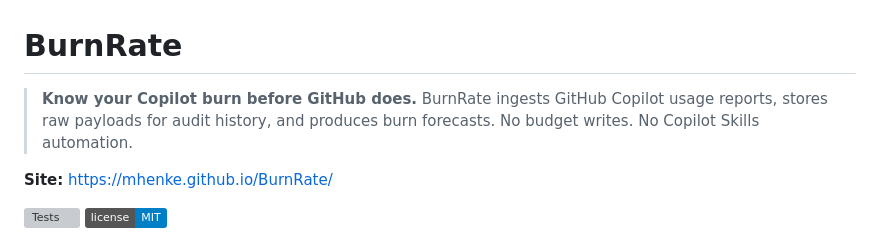
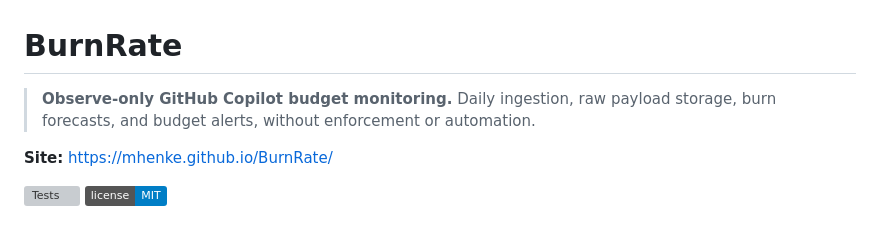
Before and after one commit to mhenke/BurnRate, a Markdown page: README.md, the part around the change. Rendered like a GitHub page; badges without logos; grey boxes are pictures that could not be loaded.

Commit message:
docs: use recommended GitHub description in README

```diff
--- a/README.md
+++ b/README.md
@@ -1,6 +1,6 @@
 # BurnRate
 
-> **Know your Copilot burn before GitHub does.** BurnRate ingests GitHub Copilot usage reports, stores raw payloads for audit history, and produces burn forecasts. No budget writes. No Copilot Skills automation.
+> **Observe-only GitHub Copilot budget monitoring.** Daily ingestion, raw payload storage, burn forecasts, and budget alerts, without enforcement or automation.
 
 **Site:** https://mhenke.github.io/BurnRate/
 
```
